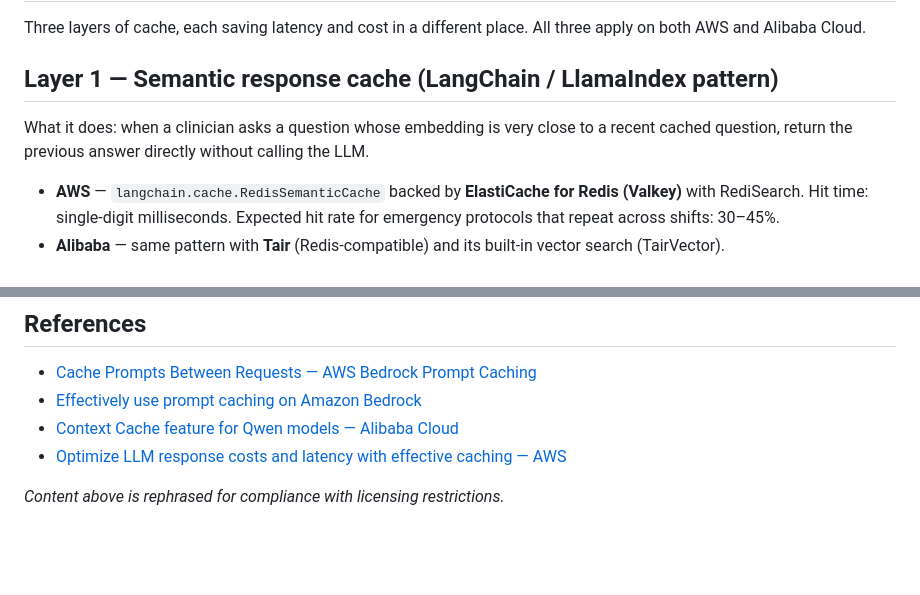
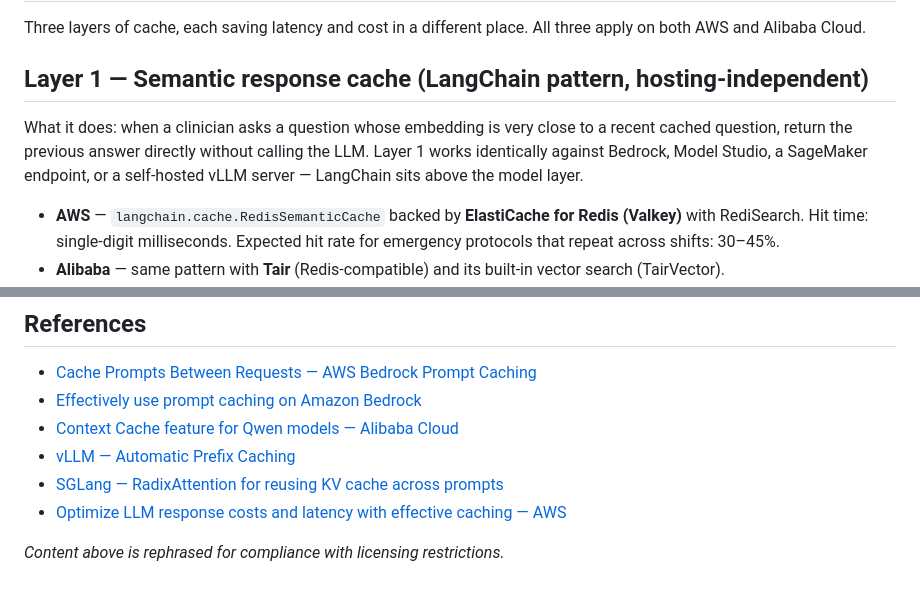
Before and after one commit to toannd021104/Nova-Health-Tech, a Markdown page: docs/architecture/caching_strategy.md, 2 parts joined by grey strips. GitHub-like rendering; blank space fills up the shorter version.

```diff
--- a/docs/architecture/caching_strategy.md
+++ b/docs/architecture/caching_strategy.md
@@ -2,9 +2,9 @@
 
 Three layers of cache, each saving latency and cost in a different place. All three apply on both AWS and Alibaba Cloud.
 
-## Layer 1 — Semantic response cache (LangChain / LlamaIndex pattern)
+## Layer 1 — Semantic response cache (LangChain pattern, hosting-independent)
 
-What it does: when a clinician asks a question whose embedding is very close to a recent cached question, return the previous answer directly without calling the LLM.
+What it does: when a clinician asks a question whose embedding is very close to a recent cached question, return the previous answer directly without calling the LLM. Layer 1 works identically against Bedrock, Model Studio, a SageMaker endpoint, or a self-hosted vLLM server — LangChain sits above the model layer.
 
 - **AWS** — `langchain.cache.RedisSemanticCache` backed by **ElastiCache for Redis (Valkey)** with RediSearch. Hit time: single-digit milliseconds. Expected hit rate for emergency protocols that repeat across shifts: 30–45%.
 - **Alibaba** — same pattern with **Tair** (Redis-compatible) and its built-in vector search (TairVector). `langchain_community.cache.RedisSemanticCache` works against Tair unchanged. LangChain-native Qwen integrations (`langchain_dashscope`) also exist, so the whole chain looks identical.
@@ -85,6 +104,8 @@ Production expectation: blended p50 around 600–900 ms for cached-hot emergency
 - [Cache Prompts Between Requests — AWS Bedrock Prompt Caching](https://aws.amazon.com/bedrock/prompt-caching/)
 - [Effectively use prompt caching on Amazon Bedrock](https://aws.amazon.com/blogs/machine-learning/effectively-use-prompt-caching-on-amazon-bedrock/)
 - [Context Cache feature for Qwen models — Alibaba Cloud](https://www.alibabacloud.com/help/en/model-studio/context-cache)
+- [vLLM — Automatic Prefix Caching](https://docs.vllm.ai/en/latest/features/automatic_prefix_caching.html)
+- [SGLang — RadixAttention for reusing KV cache across prompts](https://docs.sglang.ai/backend/server_arguments.html)
 - [Optimize LLM response costs and latency with effective caching — AWS](https://aws.amazon.com/blogs/database/optimize-llm-response-costs-and-latency-with-effective-caching/)
 
 *Content above is rephrased for compliance with licensing restrictions.*
```
Also changed, not shown: other parts of docs/architecture/caching_strategy.md (+28 -9 lines).
